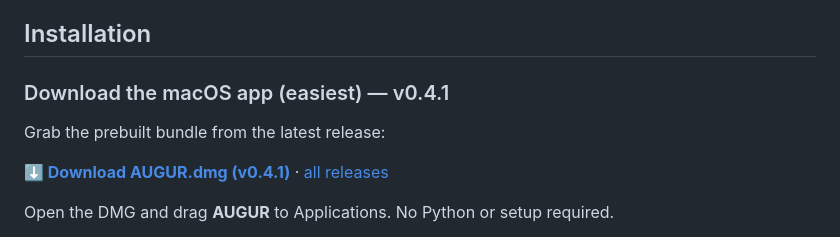
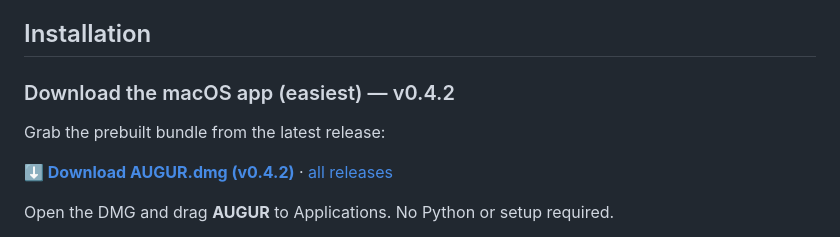
Before and after one commit to Mikegris/augur, a Markdown page: README.md, the part around the change. Drawn GitHub-style.

Commit message:
README: point macOS download at v0.4.2
Co-Authored-By: Claude Opus 4.8 (1M context) <noreply@anthropic.com>

```diff
--- a/README.md
+++ b/README.md
@@ -57,11 +57,11 @@ _(Add screenshots here after first run.)_
 
 ## Installation
 
-### Download the macOS app (easiest) — v0.4.1
+### Download the macOS app (easiest) — v0.4.2
 
 Grab the prebuilt bundle from the latest release:
 
-**[⬇ Download AUGUR.dmg (v0.4.1)](https://github.com/Mikegris/augur/releases/download/v0.4.1/AUGUR.dmg)** · [all releases](https://github.com/Mikegris/augur/releases/latest)
+**[⬇ Download AUGUR.dmg (v0.4.2)](https://github.com/Mikegris/augur/releases/download/v0.4.2/AUGUR.dmg)** · [all releases](https://github.com/Mikegris/augur/releases/latest)
 
 Open the DMG and drag **AUGUR** to Applications. No Python or setup required.
 
```
